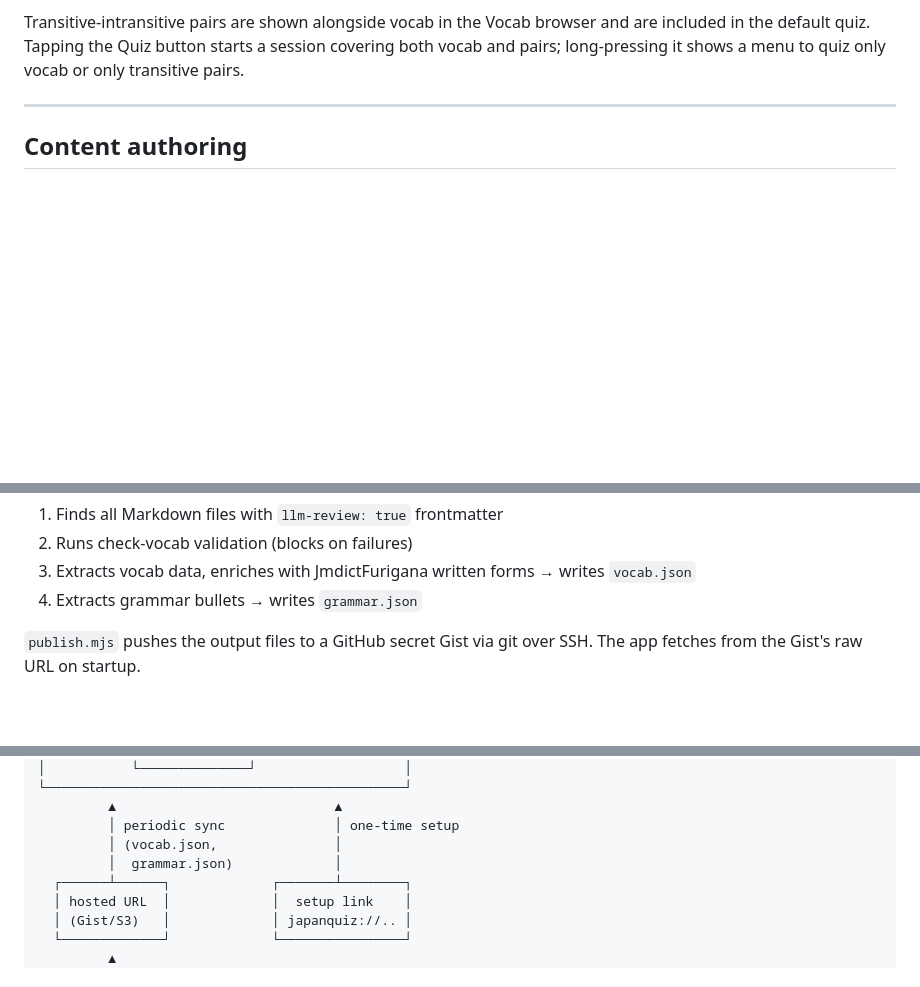
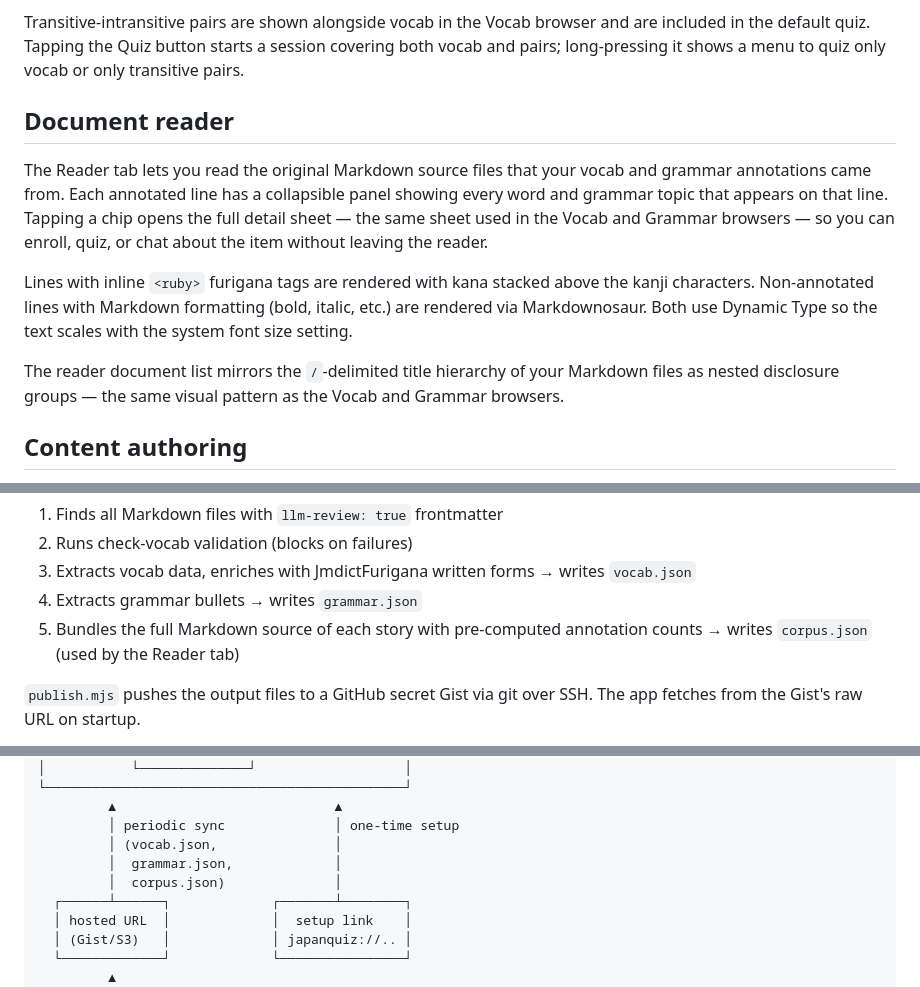
Before and after one commit to fasiha/obsidian-japanese-quizzer, a Markdown page: README.md, 3 parts joined by grey strips. Drawn GitHub-style; blank space fills up the shorter version.

Commit message:
document the reader

```diff
--- a/README.md
+++ b/README.md
@@ -161,7 +161,22 @@ included in the default quiz. Tapping the Quiz button starts a session covering
 vocab and pairs; long-pressing it shows a menu to quiz only vocab or only transitive
 pairs.
 
----
+## Document reader
+
+The Reader tab lets you read the original Markdown source files that your vocab and
+grammar annotations came from. Each annotated line has a collapsible panel showing
+every word and grammar topic that appears on that line. Tapping a chip opens the full
+detail sheet — the same sheet used in the Vocab and Grammar browsers — so you can
+enroll, quiz, or chat about the item without leaving the reader.
+
+Lines with inline `<ruby>` furigana tags are rendered with kana stacked above the
+kanji characters. Non-annotated lines with Markdown formatting (bold, italic, etc.) are
+rendered via Markdownosaur. Both use Dynamic Type so the text scales with the system
+font size setting.
+
+The reader document list mirrors the `/`-delimited title hierarchy of your Markdown
+files as nested disclosure groups — the same visual pattern as the Vocab and Grammar
+browsers.
 
 ## Content authoring
 
@@ -277,6 +292,7 @@ GIST_ID=<your-gist-id> node publish.mjs
 2. Runs check-vocab validation (blocks on failures)
 3. Extracts vocab data, enriches with JmdictFurigana written forms → writes `vocab.json`
 4. Extracts grammar bullets → writes `grammar.json`
+5. Bundles the full Markdown source of each story with pre-computed annotation counts → writes `corpus.json` (used by the Reader tab)
 
 `publish.mjs` pushes the output files to a GitHub secret Gist via git over SSH. The
 app fetches from the Gist's raw URL on startup.
@@ -327,7 +343,8 @@ to mitigate key exposure.
          ▲                            ▲
          │ periodic sync              │ one-time setup
          │ (vocab.json,               │
-         │  grammar.json)             │
+         │  grammar.json,             │
+         │  corpus.json)              │
   ┌──────┴──────┐             ┌───────┴────────┐
   │ hosted URL  │             │  setup link    │
   │ (Gist/S3)   │             │ japanquiz://.. │
```
Also changed, not shown: TODO-reader.md (+5 -3 lines).
